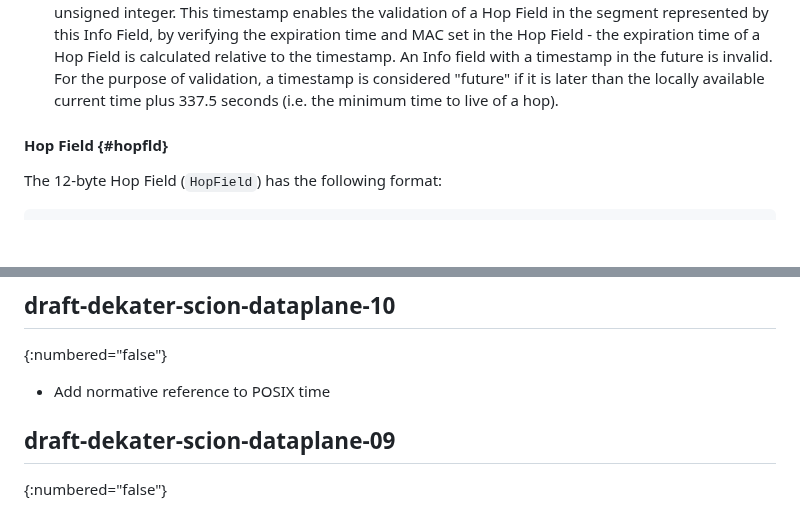
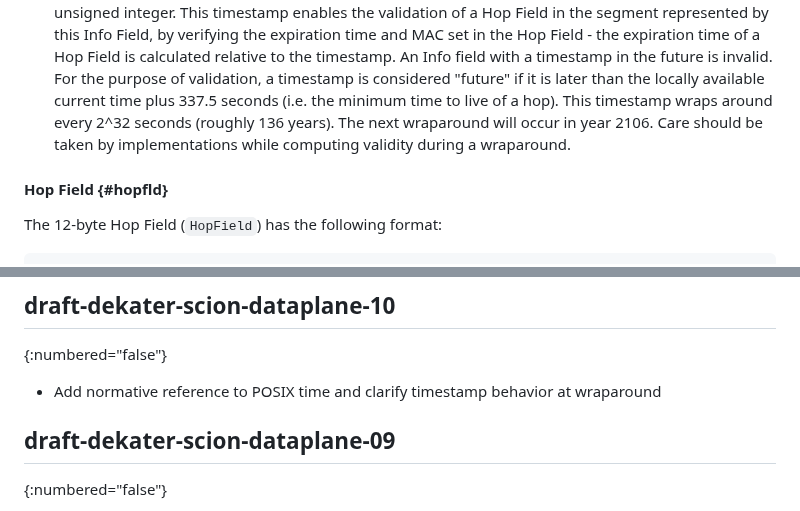
Before and after one commit to scionassociation/scion-dp_I-D, a Markdown page: draft-dekater-scion-dataplane.md, 2 parts joined by grey strips. GitHub-like rendering; blank space fills up the shorter version.

Commit message:
Mention wraparound behavior

```diff
--- a/draft-dekater-scion-dataplane.md
+++ b/draft-dekater-scion-dataplane.md
@@ -803,6 +803,7 @@ The 8-byte Info Field (`InfoField`) has the following format:
 - `C`: Construction direction flag. If the flag has value "1", the Hop Fields in the segment represented by this Info Field are arranged in the direction they have been constructed during beaconing.
 - `Acc`: Accumulator. This updatable field/counter is REQUIRED for calculating the MAC in the data plane. For more details, see [](#auth-chained-macs).
 - `Timestamp`: Timestamp created by the initiator of the corresponding beacon. The timestamp is defined as the seconds since Epoch according to {{POSIX.1-2024}} Section 4.19, encoded as a 32-bit unsigned integer. This timestamp enables the validation of a Hop Field in the segment represented by this Info Field, by verifying the expiration time and MAC set in the Hop Field - the expiration time of a Hop Field is calculated relative to the timestamp. An Info field with a timestamp in the future is invalid. For the purpose of validation, a timestamp is considered "future" if it is later than the locally available current time plus 337.5 seconds (i.e. the minimum time to live of a hop).
+This timestamp wraps around every 2^32 seconds (roughly 136 years). The next wraparound will occur in year 2106. Care should be taken by implementations while computing validity during a wraparound.
 
 #### Hop Field {#hopfld}
 
@@ -1592,7 +1593,7 @@ Changes made to drafts since ISE submission. This section is to be removed befor
 ## draft-dekater-scion-dataplane-10
 {:numbered="false"}
 
-- Add normative reference to POSIX time
+- Add normative reference to POSIX time and clarify timestamp behavior at wraparound
 
 ## draft-dekater-scion-dataplane-09
 {:numbered="false"}
```
